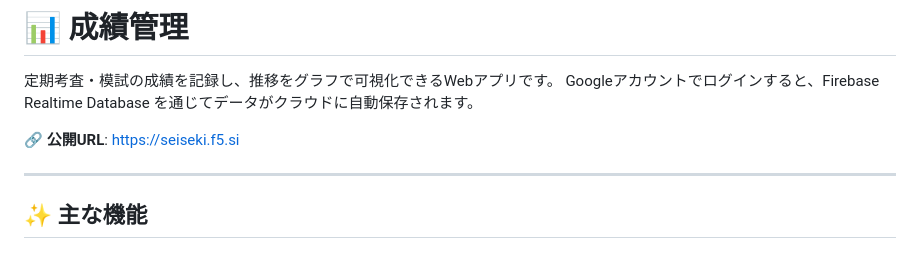
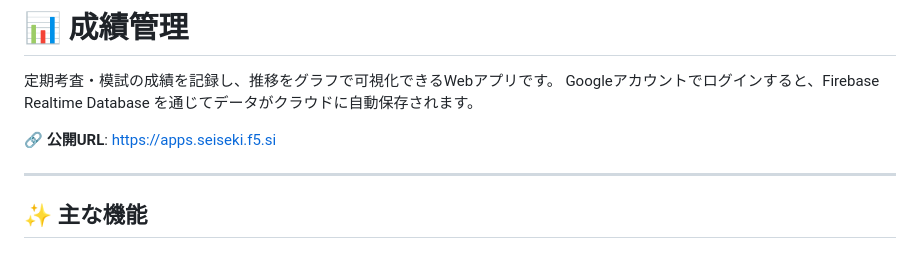
Before and after one commit to kaicraft0518/seiseki, a Markdown page: README.md, the part around the change. Rendered like a GitHub page.

```diff
--- a/README.md
+++ b/README.md
@@ -3,7 +3,7 @@
 定期考査・模試の成績を記録し、推移をグラフで可視化できるWebアプリです。
 Googleアカウントでログインすると、Firebase Realtime Database を通じてデータがクラウドに自動保存されます。
 
-🔗 **公開URL**: https://seiseki.f5.si
+🔗 **公開URL**: https://apps.seiseki.f5.si
 
 ---
 
```
